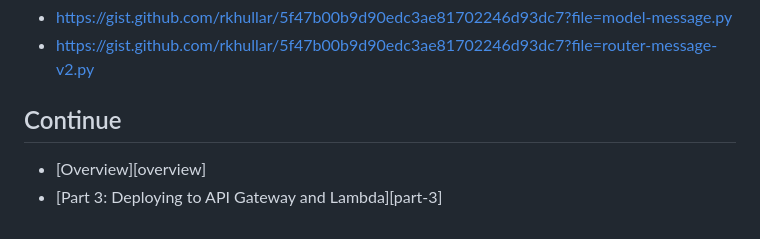
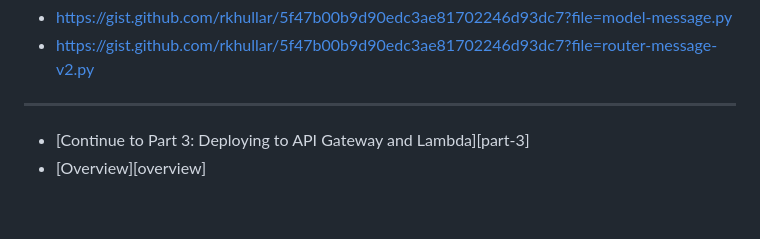
Before and after one commit to rkhullar/example-webapp, a Markdown page: docs/tutorial/part-2-project-setup-and-local-development.md, the part around the change. GitHub-like rendering.

```diff
--- a/docs/tutorial/part-2-project-setup-and-local-development.md
+++ b/docs/tutorial/part-2-project-setup-and-local-development.md
@@ -125,9 +125,9 @@ Now we can define the data model for messages, and update the router.
 - https://gist.github.com/rkhullar/5f47b00b9d90edc3ae81702246d93dc7?file=model-message.py
 - https://gist.github.com/rkhullar/5f47b00b9d90edc3ae81702246d93dc7?file=router-message-v2.py
 
-## Continue
+---
+- [Continue to Part 3: Deploying to API Gateway and Lambda][part-3]
 - [Overview][overview]
-- [Part 3: Deploying to API Gateway and Lambda][part-3]
 
 [asdf]: https://asdf-vm.com
 [direnv]: https://direnv.net
```
Also changed, not shown: docs/tutorial/part-1-platforms-and-resource-prep.md (+2 -2 lines).
